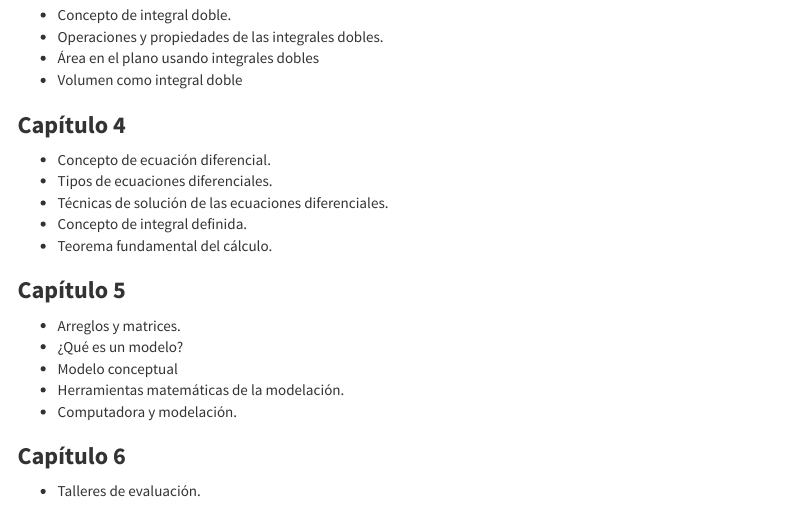
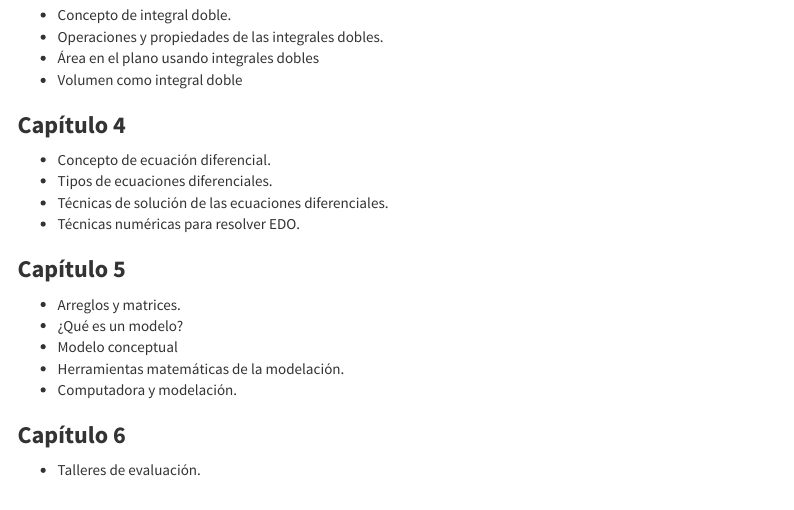
Before and after one commit to jestrada2020/PresentacionCursoMateParaInvestigadoresNivelTres, an R Markdown document (index.Rmd): the page in a window 1100 px wide, from 1890 px down. The pictures show the output file index.html that the author committed with the source, opened offline; menus at the side of the page are left out.

Commit message:
SUBIRnov20_nivel005

```diff
--- a/index.Rmd
+++ b/index.Rmd
@@ -142,8 +142,7 @@ Obtener competencias de las bases matemáticas para entender, aplicar y analizar
 + Concepto de ecuación diferencial.
 + Tipos de ecuaciones diferenciales.
 + Técnicas de solución de las ecuaciones diferenciales.
-+ Concepto de integral definida.
-+ Teorema fundamental del cálculo.
++ Técnicas numéricas para resolver EDO.
 
 ### **Capítulo 5**
 
```
Also changed, not shown: index.html.
